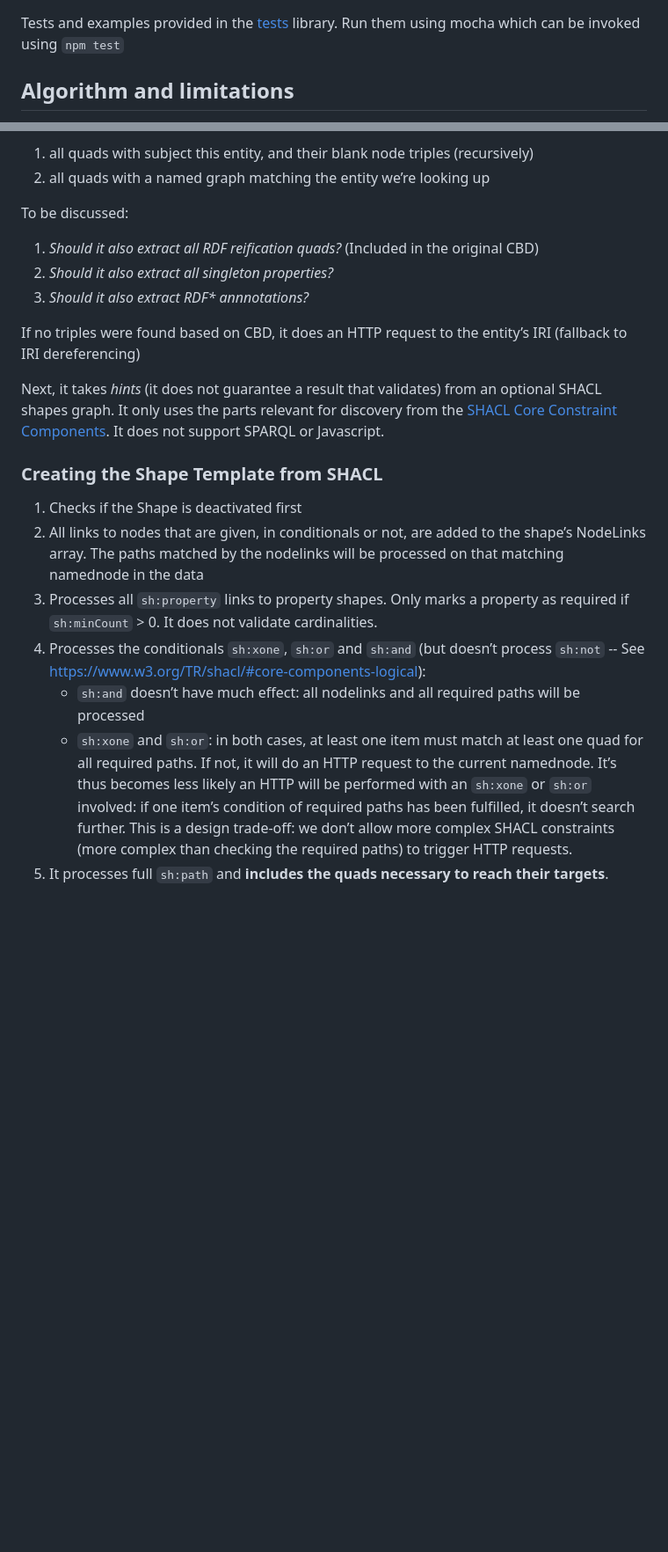
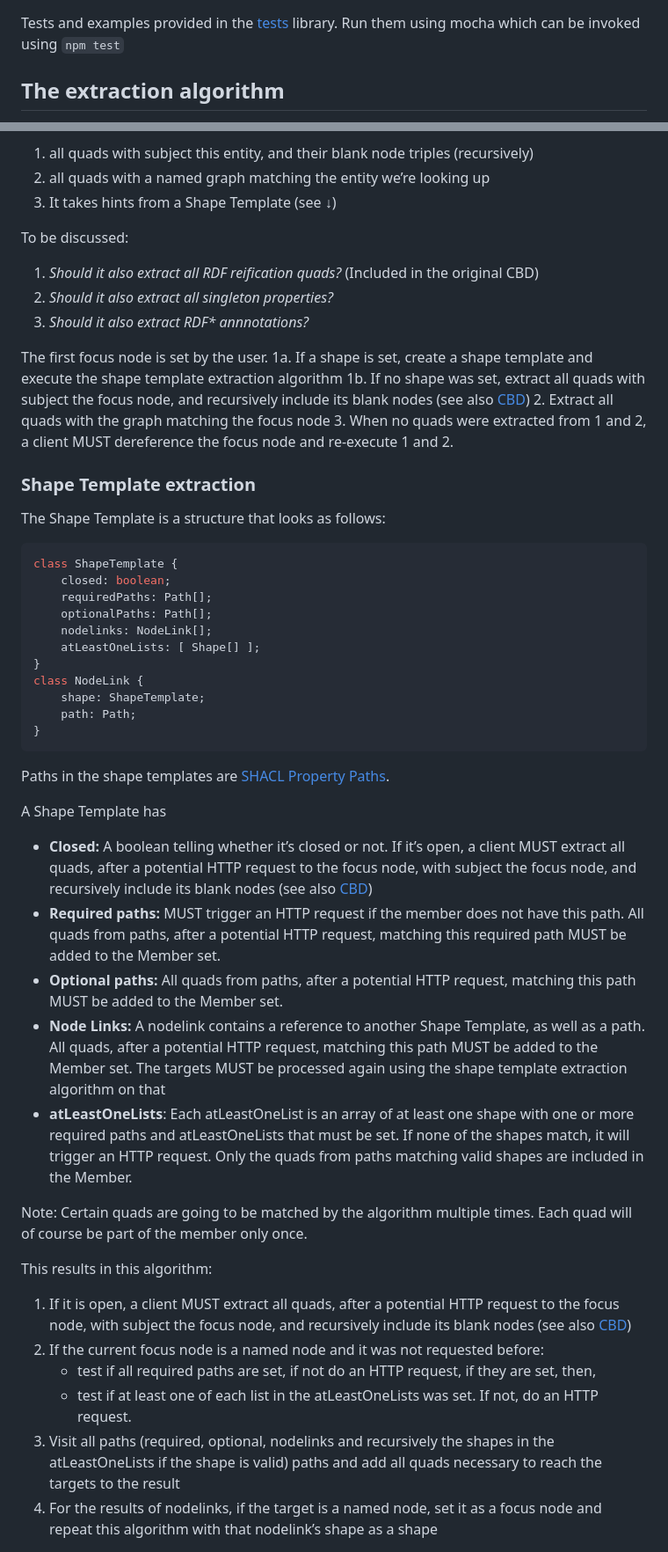
Before and after one commit to TREEcg/extract-cbd-shape, a Markdown page: README.md, 2 parts joined by grey strips. Shown: that part at 88% size. Drawn GitHub-style; blank space fills up the shorter version.

````diff
--- a/README.md
+++ b/README.md
@@ -26,5 +26,5 @@ let entityquads = await extractor.extract(store, entityId, shapeId);
 
 Tests and examples provided in the [tests](tests/) library. Run them using mocha which can be invoked using `npm test`
 
-## Algorithm and limitations
+## The extraction algorithm ##
 
@@ -32,21 +32,52 @@ This is an extension of CBD. It extracts:
  1. all quads with subject this entity, and their blank node triples (recursively)
  2. all quads with a named graph matching the entity we’re looking up
+ 3. It takes hints from a Shape Template (see ↓)
 
 To be discussed:
  1. _Should it also extract all RDF reification quads?_ (Included in the original CBD)
  2. _Should it also extract all singleton properties?_
  3. _Should it also extract RDF* annnotations?_
 
-If no triples were found based on CBD, it does an HTTP request to the entity’s IRI (fallback to IRI dereferencing)
+The first focus node is set by the user.
+ 1a. If a shape is set, create a shape template and execute the shape template extraction algorithm
+ 1b. If no shape was set, extract all quads with subject the focus node, and recursively include its blank nodes (see also [CBD](https://www.w3.org/submissions/CBD/))
+ 2. Extract all quads with the graph matching the focus node
+ 3. When no quads were extracted from 1 and 2, a client MUST dereference the focus node and re-execute 1 and 2.
 
-Next, it takes _hints_ (it does not guarantee a result that validates) from an optional SHACL shapes graph. It only uses the parts relevant for discovery from the [SHACL Core Constraint Components](https://www.w3.org/TR/shacl/#core-components). It does not support SPARQL or Javascript.
+### Shape Template extraction ###
 
-### Creating the Shape Template from SHACL
+The Shape Template is a structure that looks as follows:
 
- 1. Checks if the Shape is deactivated first
- 2. All links to nodes that are given, in conditionals or not, are added to the shape’s NodeLinks array. The paths matched by the nodelinks will be processed on that matching namednode in the data
- 3. Processes all `sh:property` links to property shapes. Only marks a property as required if `sh:minCount` > 0. It does not validate cardinalities.
- 4. Processes the conditionals `sh:xone`, `sh:or` and `sh:and` (but doesn’t process `sh:not` -- See https://www.w3.org/TR/shacl/#core-components-logical):
-     * `sh:and` doesn’t have much effect: all nodelinks and all required paths will be processed
-     * `sh:xone` and `sh:or`: in both cases, at least one item must match at least one quad for all required paths. If not, it will do an HTTP request to the current namednode. It’s thus becomes less likely an HTTP will be performed with an `sh:xone` or `sh:or` involved: if one item’s condition of required paths has been fulfilled, it doesn’t search further. This is a design trade-off: we don’t allow more complex SHACL constraints (more complex than checking the required paths) to trigger HTTP requests.
- 4. It processes full `sh:path` and __includes the quads necessary to reach their targets__.
+```typescript
+class ShapeTemplate {
+    closed: boolean;
+    requiredPaths: Path[];
+    optionalPaths: Path[];
+    nodelinks: NodeLink[];
+    atLeastOneLists: [ Shape[] ];
+}
+class NodeLink {
+    shape: ShapeTemplate;
+    path: Path;
+}
+```
+
+Paths in the shape templates are [SHACL Property Paths](https://www.w3.org/TR/shacl/#property-paths).
+
+A Shape Template has
+ * __Closed:__ A boolean telling whether it’s closed or not. If it’s open, a client MUST extract all quads, after a potential HTTP request to the focus node, with subject the focus node, and recursively include its blank nodes (see also [CBD](https://www.w3.org/submissions/CBD/))
+ * __Required paths:__ MUST trigger an HTTP request if the member does not have this path. All quads from paths, after a potential HTTP request, matching this required path MUST be added to the Member set.
+ * __Optional paths:__ All quads from paths, after a potential HTTP request, matching this path MUST be added to the Member set.
+ * __Node Links:__ A nodelink contains a reference to another Shape Template, as well as a path. All quads, after a potential HTTP request, matching this path MUST be added to the Member set. The targets MUST be processed again using the shape template extraction algorithm on that
+ * __atLeastOneLists__: Each atLeastOneList is an array of at least one shape with one or more required paths and atLeastOneLists that must be set. If none of the shapes match, it will trigger an HTTP request. Only the quads from paths matching valid shapes are included in the Member.
+
+Note: Certain quads are going to be matched by the algorithm multiple times. Each quad will of course be part of the member only once.
+
+This results in this algorithm:
+ 1. If it is open, a client MUST extract all quads, after a potential HTTP request to the focus node, with subject the focus node, and recursively include its blank nodes (see also [CBD](https://www.w3.org/submissions/CBD/))
+ 2. If the current focus node is a named node and it was not requested before:
+    - test if all required paths are set, if not do an HTTP request, if they are set, then,
+    - test if at least one of each list in the atLeastOneLists was set. If not, do an HTTP request.
+ 3. Visit all paths (required, optional, nodelinks and recursively the shapes in the atLeastOneLists if the shape is valid) paths and add all quads necessary to reach the targets to the result
+ 4. For the results of nodelinks, if the target is a named node, set it as a focus node and repeat this algorithm with that nodelink’s shape as a shape
+
````
Also changed, not shown: other parts of README.md (+16 -31 lines).
